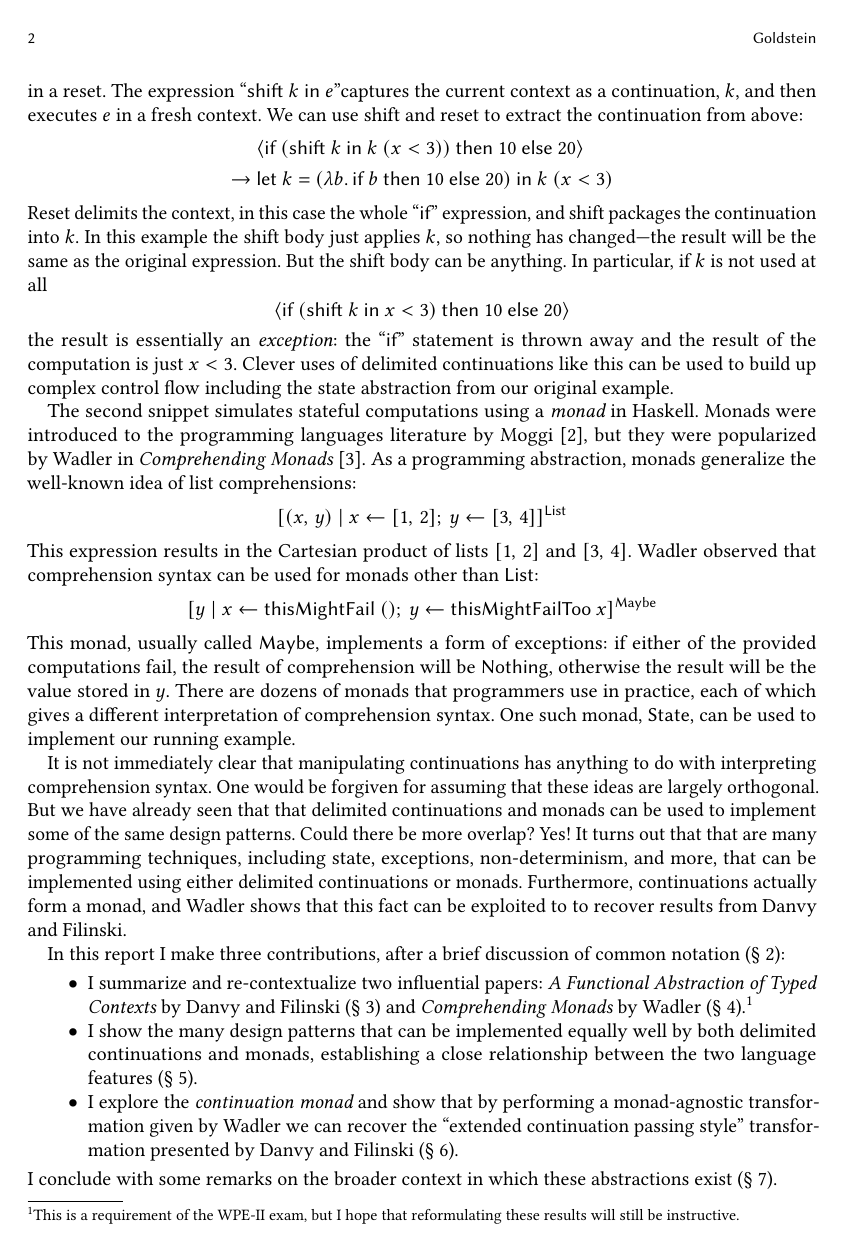
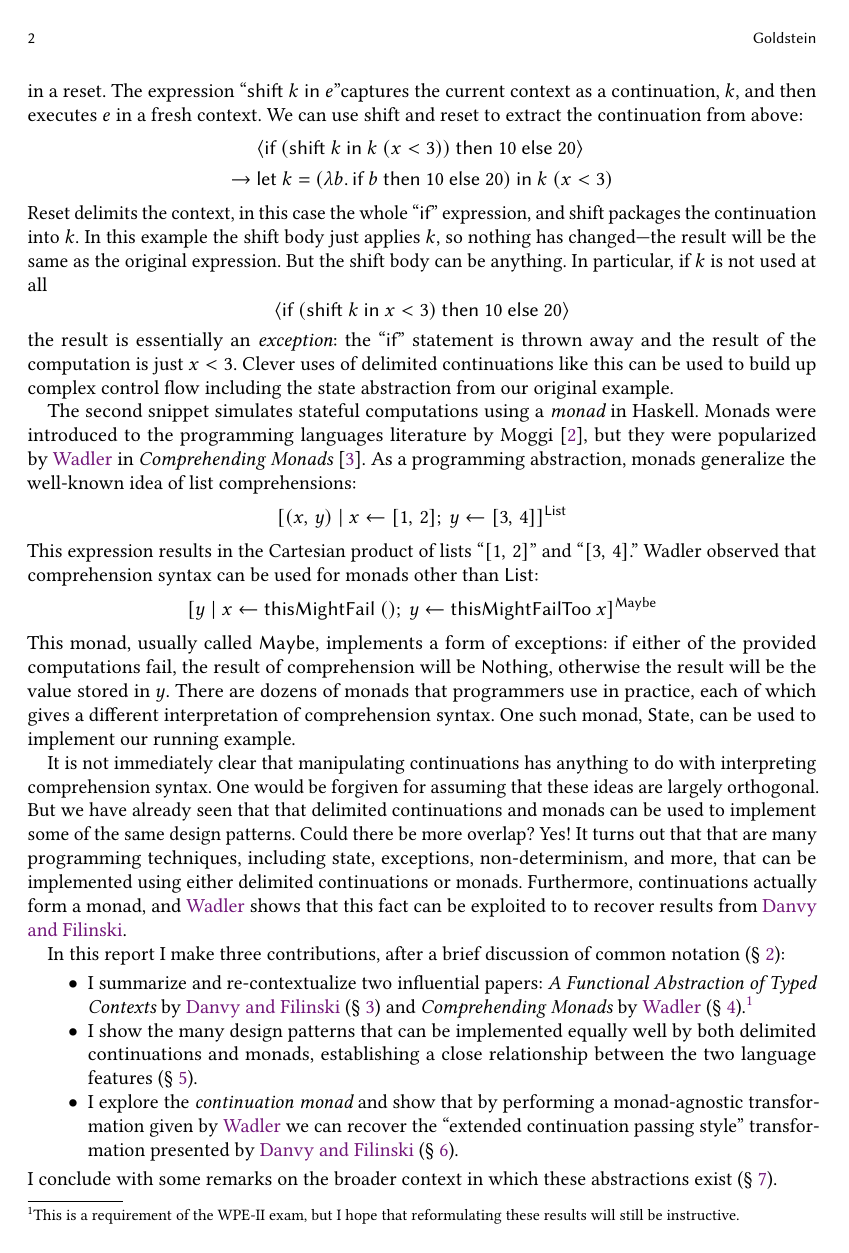
Before and after one commit to hgoldstein95/wpe-ii, a LaTeX paper (report.tex): page 2 of 3. Compiled offline with pdfLaTeX.

Commit message:
Change colors up a bit

```diff
--- a/report.tex
+++ b/report.tex
@@ -1,4 +1,4 @@
-\documentclass[acmsmall, nonacm]{acmart}
+\documentclass[acmsmall, nonacm, screen]{acmart}
 
 \usepackage[utf8]{inputenc}
 \usepackage[T1]{fontenc}
@@ -6,8 +6,6 @@
 \usepackage{caption}
 \usepackage{subcaption}
 \usepackage{float}
-\usepackage{color}
-\usepackage{xcolor}
 
 \newif\ifdraft\draftfalse
 
@@ -25,15 +23,11 @@
 \newcommand{\just}[1]{\textsf{Just}~#1}
 \newcommand{\nothing}{\textsf{Nothing}}
 
-\definecolor{mygreen}{rgb}{0,0.6,0}
-\definecolor{mygray}{rgb}{0.5,0.5,0.5}
-\definecolor{mymauve}{rgb}{0.58,0,0.82}
-
 \lstset{ %
   backgroundcolor=\color{white},
-  commentstyle=\color{mygreen},
-  keywordstyle=\color{blue},
-  stringstyle=\color{mymauve},
+  commentstyle=\color{ACMGreen},
+  keywordstyle=\color{ACMDarkBlue},
+  stringstyle=\color{ACMPurple},
   basicstyle=\ttfamily
 }
 
@@ -167,8 +161,8 @@ well-known idea of list comprehensions:
 \[
   [ (x,\,y) \mid x \leftarrow [1,\, 2] ;\ y \leftarrow [3,\, 4] ]^{\textsf{List}}
 \]
-This expression results in the Cartesian product of lists $[1,\, 2]$ and $[3,\, 4]$. Wadler observed
-that comprehension syntax can be used for monads other than $\textsf{List}$:
+This expression results in the Cartesian product of lists ``$[1,\, 2]$'' and ``$[3,\, 4]$.''
+Wadler observed that comprehension syntax can be used for monads other than $\textsf{List}$:
 \[
   [ y \mid x \leftarrow \textsf{thisMightFail}~() ;\ y \leftarrow \textsf{thisMightFailToo}~{x} ]^{\textsf{Maybe}}
 \]
```
